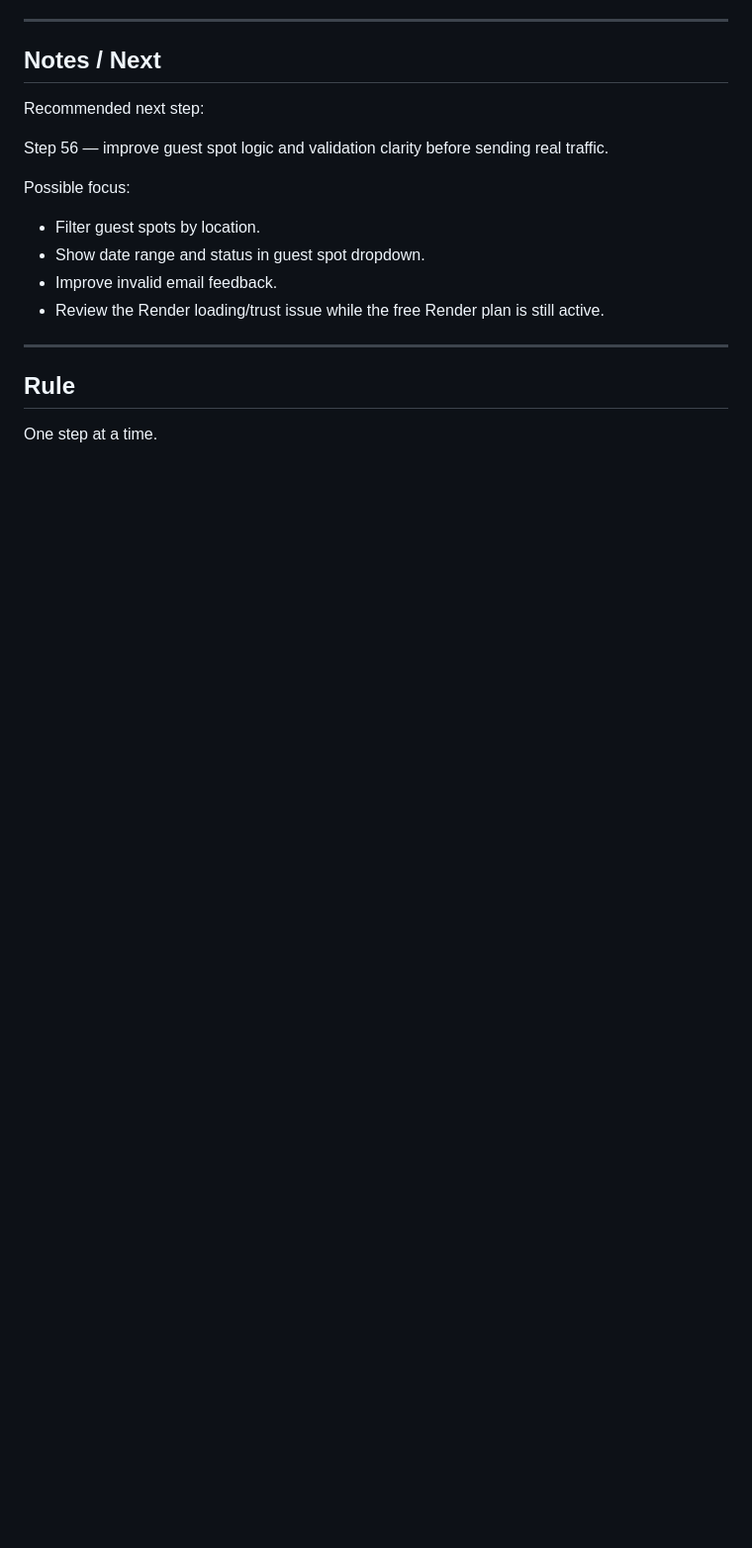
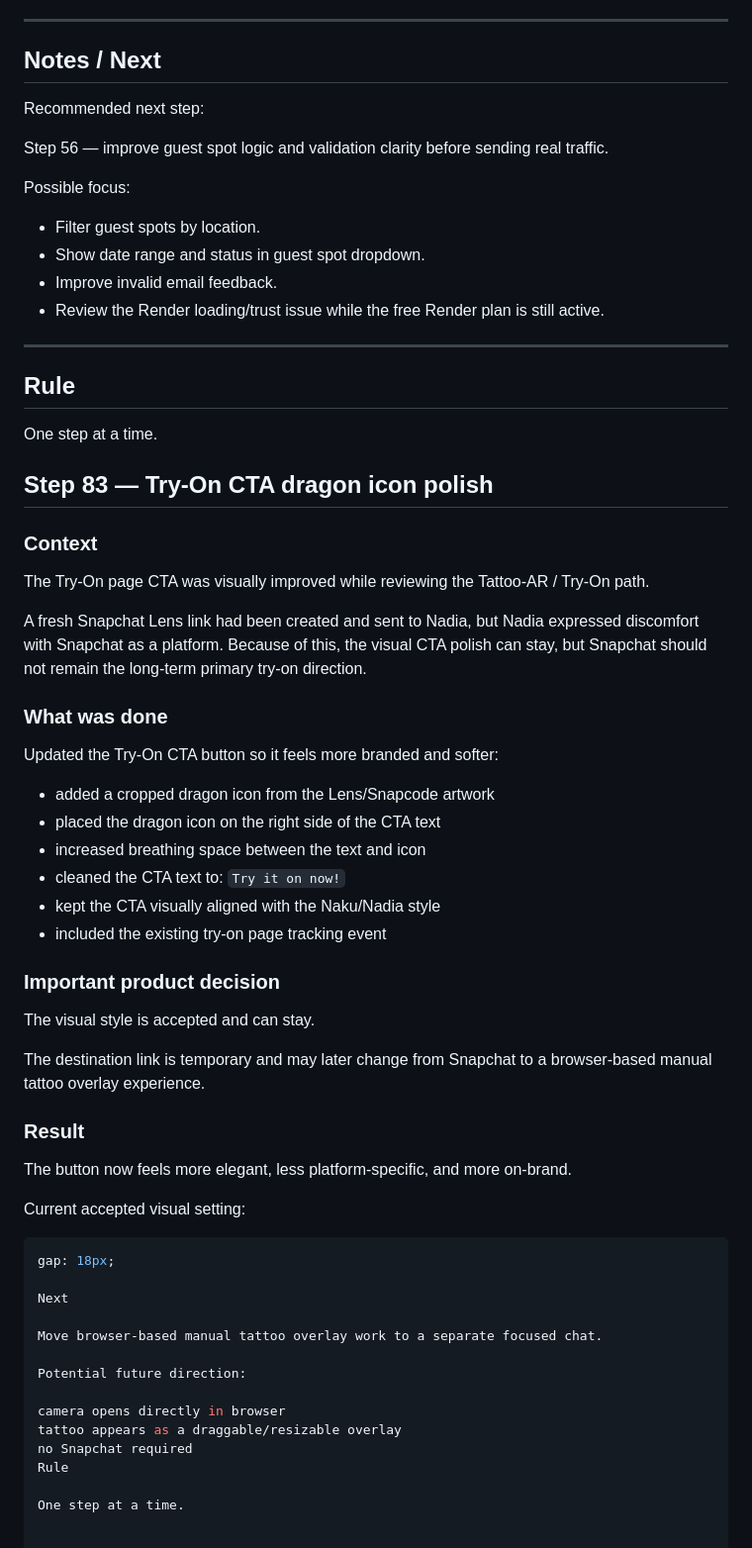
Before and after one commit to AgaKub/naku-tattoo-landing, a Markdown page: docs/checkpoints.md, the part around the change. Shown at 99% size. GitHub-like rendering; blank space fills up the shorter version.

Commit message:
Document try-on CTA icon checkpoint

````diff
--- a/docs/checkpoints.md
+++ b/docs/checkpoints.md
@@ -470,3 +470,53 @@ Possible focus:
 ## Rule
 
 One step at a time.
+
+
+
+
+## Step 83 — Try-On CTA dragon icon polish
+
+### Context
+
+The Try-On page CTA was visually improved while reviewing the Tattoo-AR / Try-On path.
+
+A fresh Snapchat Lens link had been created and sent to Nadia, but Nadia expressed discomfort with Snapchat as a platform. Because of this, the visual CTA polish can stay, but Snapchat should not remain the long-term primary try-on direction.
+
+### What was done
+
+Updated the Try-On CTA button so it feels more branded and softer:
+
+- added a cropped dragon icon from the Lens/Snapcode artwork
+- placed the dragon icon on the right side of the CTA text
+- increased breathing space between the text and icon
+- cleaned the CTA text to: `Try it on now!`
+- kept the CTA visually aligned with the Naku/Nadia style
+- included the existing try-on page tracking event
+
+### Important product decision
+
+The visual style is accepted and can stay.
+
+The destination link is temporary and may later change from Snapchat to a browser-based manual tattoo overlay experience.
+
+### Result
+
+The button now feels more elegant, less platform-specific, and more on-brand.
+
+Current accepted visual setting:
+
+```css
+gap: 18px;
+
+Next
+
+Move browser-based manual tattoo overlay work to a separate focused chat.
+
+Potential future direction:
+
+camera opens directly in browser
+tattoo appears as a draggable/resizable overlay
+no Snapchat required
+Rule
+
+One step at a time.
````
